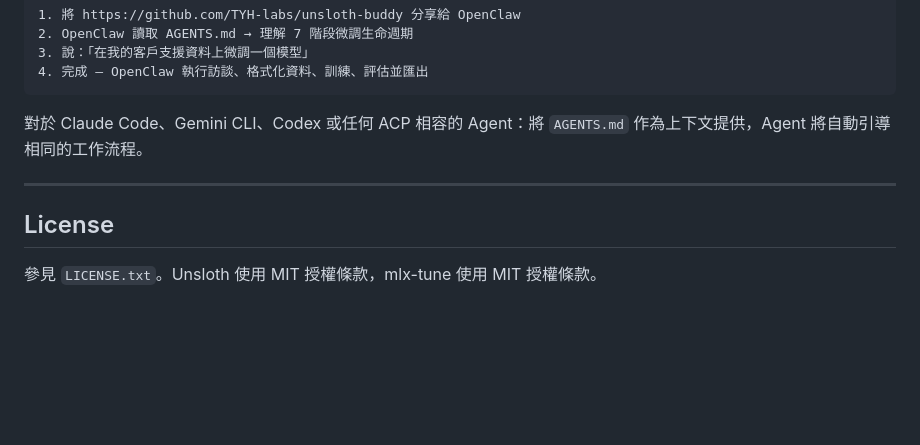
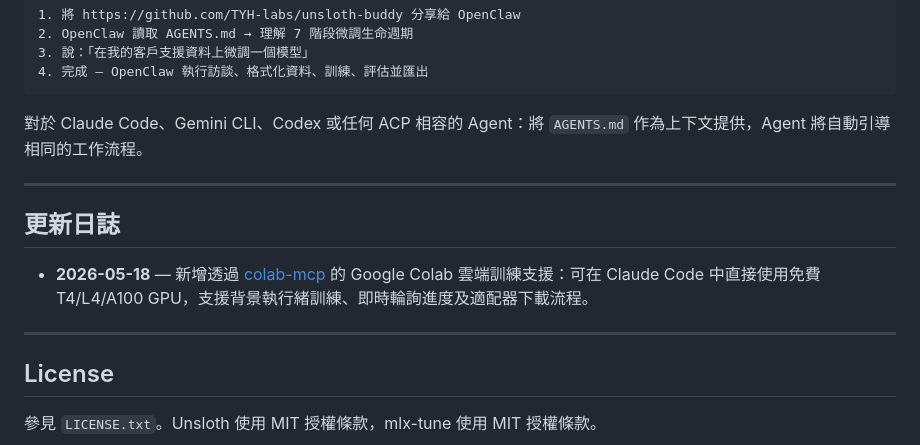
Before and after one commit to TYH-labs/unsloth-buddy, a Markdown page: README_zh-Hant.md, the part around the change. Rendered like a GitHub page; blank space fills up the shorter version.

Commit message:
docs: add changelog with 2026-05-18 colab-mcp entry (all languages)
Co-Authored-By: Claude Sonnet 4.6 <noreply@anthropic.com>

```diff
--- a/README_zh-Hant.md
+++ b/README_zh-Hant.md
@@ -196,6 +196,12 @@ Apple Silicon 使用者如需更大的模型或 CUDA 專屬功能，可將訓練
 
 ---
 
+## 更新日誌
+
+- **2026-05-18** — 新增透過 [colab-mcp](https://github.com/googlecolab/colab-mcp) 的 Google Colab 雲端訓練支援：可在 Claude Code 中直接使用免費 T4/L4/A100 GPU，支援背景執行緒訓練、即時輪詢進度及適配器下載流程。
+
+---
+
 ## License
 
 參見 `LICENSE.txt`。Unsloth 使用 MIT 授權條款，mlx-tune 使用 MIT 授權條款。
```
Also changed, not shown: README.md (+6 -0 lines), README_zh-Hans.md (+6 -0 lines).
